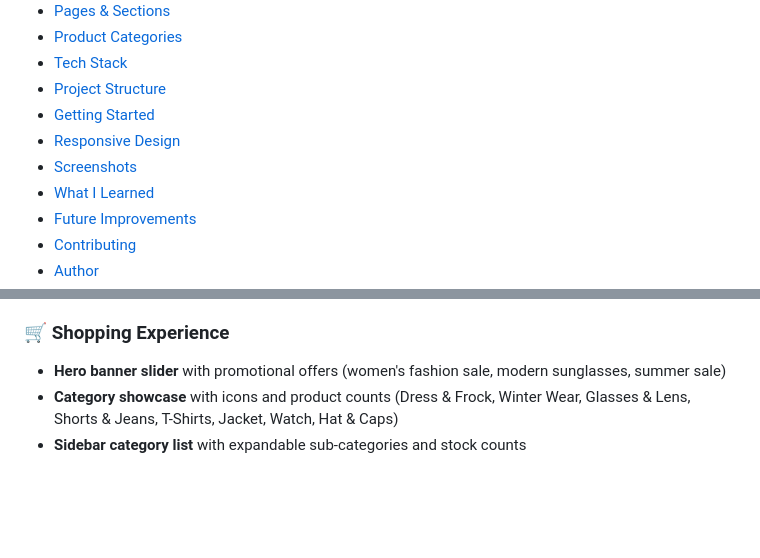
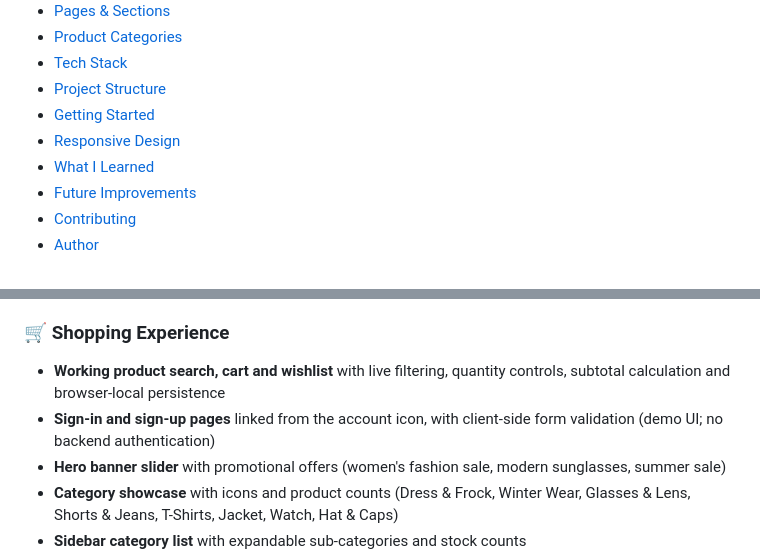
Before and after one commit to ranichandnirani/Web-projects-by-level, a Markdown page: 0007_Shopping/readme.md, 2 parts joined by grey strips. Rendered like a GitHub page; blank space fills up the shorter version.

```diff
--- a/0007_Shopping/readme.md
+++ b/0007_Shopping/readme.md
@@ -27,7 +27,6 @@
 - [Project Structure](#-project-structure)
 - [Getting Started](#-getting-started)
 - [Responsive Design](#-responsive-design)
-- [Screenshots](#-screenshots)
 - [What I Learned](#-what-i-learned)
 - [Future Improvements](#-future-improvements)
 - [Contributing](#-contributing)
@@ -63,6 +62,8 @@ The goal of this project is to practise building a real-world, multi-section e-c
 - **Mobile bottom navigation bar** for quick access on small screens
 
 ### 🛒 Shopping Experience
+- **Working product search, cart and wishlist** with live filtering, quantity controls, subtotal calculation and browser-local persistence
+- **Sign-in and sign-up pages** linked from the account icon, with client-side form validation (demo UI; no backend authentication)
 - **Hero banner slider** with promotional offers (women's fashion sale, modern sunglasses, summer sale)
 - **Category showcase** with icons and product counts (Dress & Frock, Winter Wear, Glasses & Lens, Shorts & Jeans, T-Shirts, Jacket, Watch, Hat & Caps)
 - **Sidebar category list** with expandable sub-categories and stock counts
```
